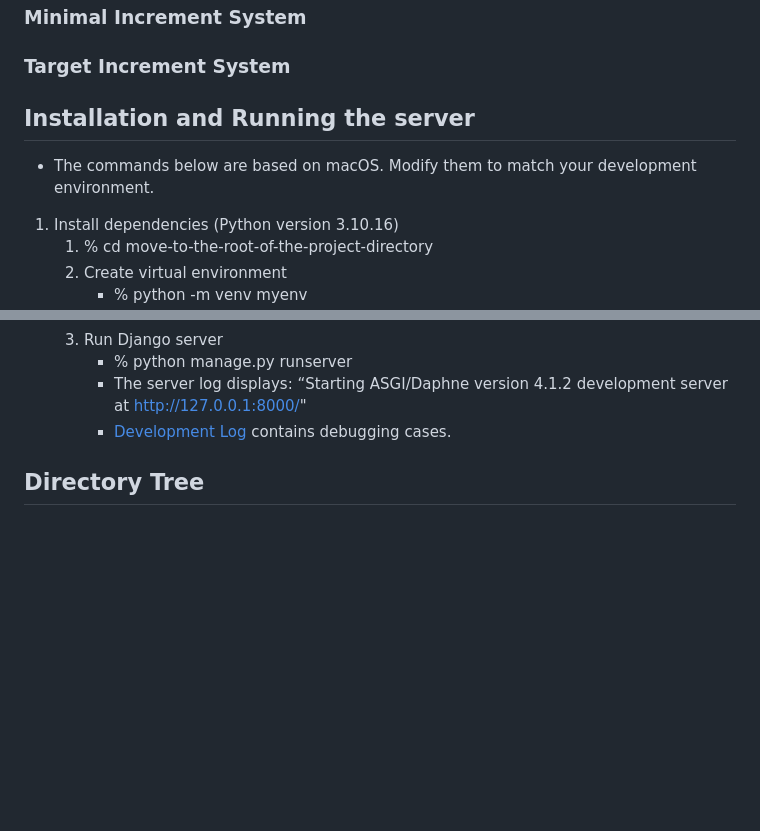
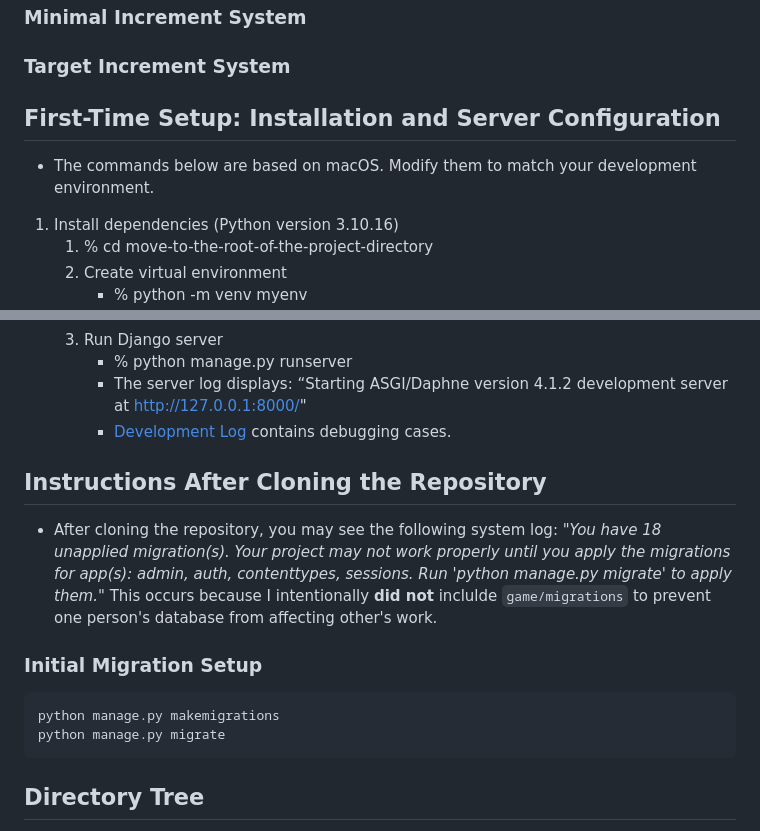
Before and after one commit to hyunjinkim-developer/clueless-team-alpha, a Markdown page: docs/README.md, 2 parts joined by grey strips. Drawn GitHub-style; blank space fills up the shorter version.

Commit message:
docs: Update README.md, Add instructions after cloning the repository

````diff
--- a/docs/README.md
+++ b/docs/README.md
@@ -10,8 +10,8 @@ Simplified version of board game Clue
 ### Target Increment System
 
 
-## Installation and Running the server
-- The commands below are based on macOS. Modify them to match your development environment.
+## First-Time Setup: Installation and Server Configuration
+* The commands below are based on macOS. Modify them to match your development environment.
 1. Install dependencies (Python version 3.10.16)
     1. % cd move-to-the-root-of-the-project-directory
     2. Create virtual environment
@@ -43,6 +43,17 @@ Simplified version of board game Clue
         - % python manage.py runserver
         * The server log displays: “Starting ASGI/Daphne version 4.1.2 development server at http://127.0.0.1:8000/"
         * [Development Log](https://hyunjinkimdeveloper.notion.site/Clue-Less-1a421801a53980059dbcc9c29b1b382f?pvs=4) contains debugging cases.
+
+
+## Instructions After Cloning the Repository
+* After cloning the repository, you may see the following system log:
+_"You have 18 unapplied migration(s). Your project may not work properly until you apply the migrations for app(s): admin, auth, contenttypes, sessions. Run 'python manage.py migrate' to apply them."_
+This occurs because I intentionally **did not** inclulde `game/migrations` to prevent one person's database from affecting other's work.
+### Initial Migration Setup
+```sh
+python manage.py makemigrations
+python manage.py migrate
+```
 
 
 ## Directory Tree
````
